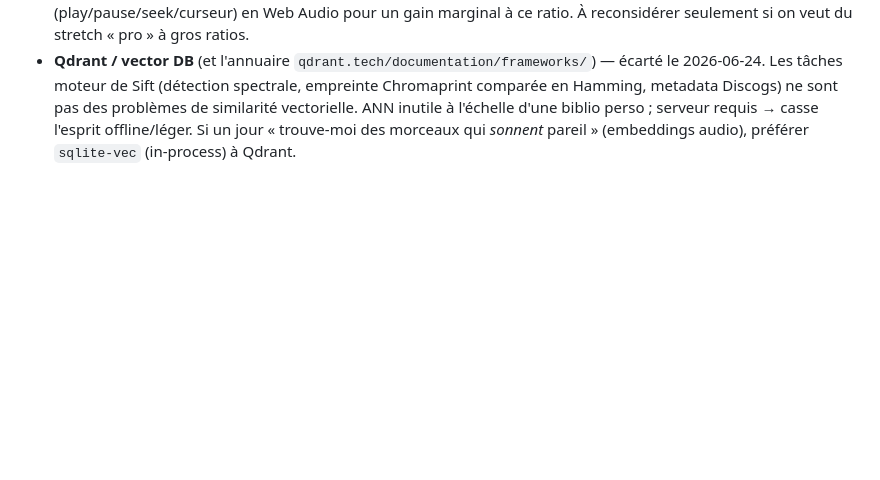
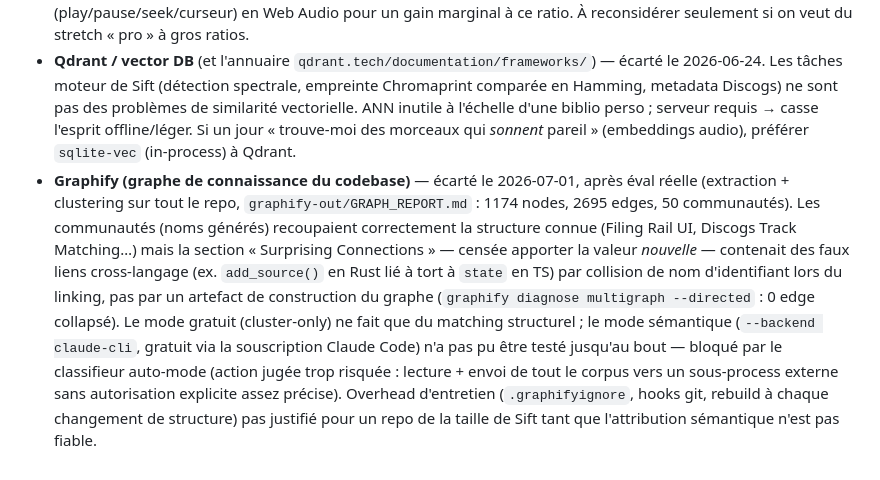
Before and after one commit to c0remusic/dj-assistant, a Markdown page: docs/ressources-externes.md, the part around the change. Rendered like a GitHub page; blank space fills up the shorter version.

Commit message:
docs(ressources-externes): verdict Graphify — écarté
Éval réelle menée (extraction + clustering), faux liens cross-langage
par collision de nom (pas un artefact directed/undirected du graphe),
mode sémantique jamais testé jusqu'au bout (bloqué par le classifieur
auto-mode). Overhead d'entretien pas justifié pour la taille de Sift.

```diff
--- a/docs/ressources-externes.md
+++ b/docs/ressources-externes.md
@@ -270,3 +270,20 @@ couvre qu'UNE) :
   requis → casse l'esprit offline/léger. Si un jour « trouve-moi des morceaux qui
   *sonnent* pareil » (embeddings audio), préférer `sqlite-vec` (in-process) à
   Qdrant.
+- **Graphify (graphe de connaissance du codebase)** — écarté le 2026-07-01,
+  après éval réelle (extraction + clustering sur tout le repo,
+  `graphify-out/GRAPH_REPORT.md` : 1174 nodes, 2695 edges, 50 communautés).
+  Les communautés (noms générés) recoupaient correctement la structure connue
+  (Filing Rail UI, Discogs Track Matching…) mais la section « Surprising
+  Connections » — censée apporter la valeur *nouvelle* — contenait des faux
+  liens cross-langage (ex. `add_source()` en Rust lié à tort à `state` en TS)
+  par collision de nom d'identifiant lors du linking, pas par un artefact de
+  construction du graphe (`graphify diagnose multigraph --directed` : 0 edge
+  collapsé). Le mode gratuit (cluster-only) ne fait que du matching structurel ;
+  le mode sémantique (`--backend claude-cli`, gratuit via la souscription Claude
+  Code) n'a pas pu être testé jusqu'au bout — bloqué par le classifieur auto-mode
+  (action jugée trop risquée : lecture + envoi de tout le corpus vers un
+  sous-process externe sans autorisation explicite assez précise). Overhead
+  d'entretien (`.graphifyignore`, hooks git, rebuild à chaque changement de
+  structure) pas justifié pour un repo de la taille de Sift tant que
+  l'attribution sémantique n'est pas fiable.
```
